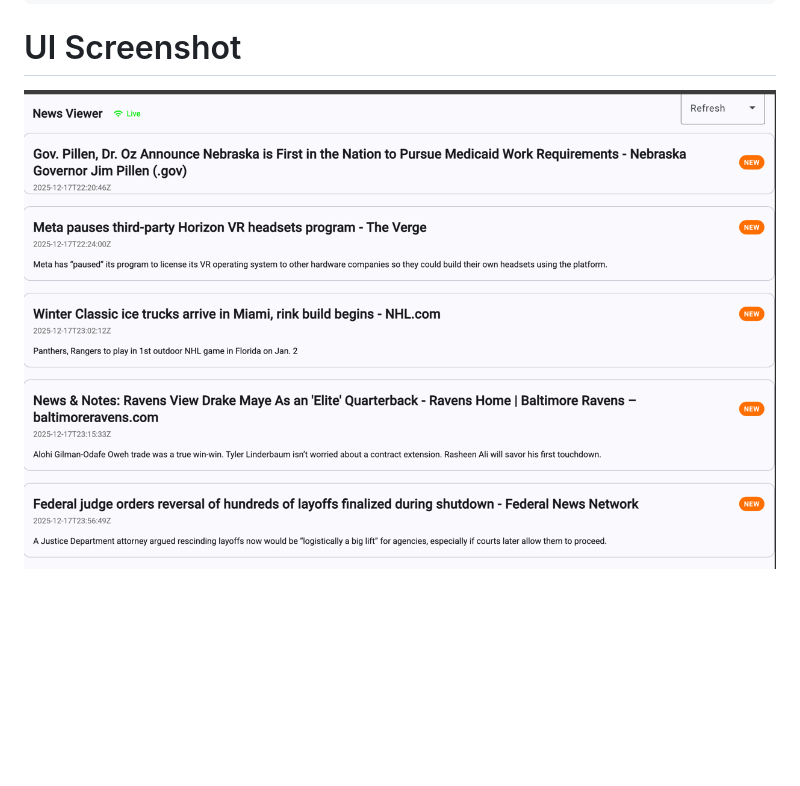
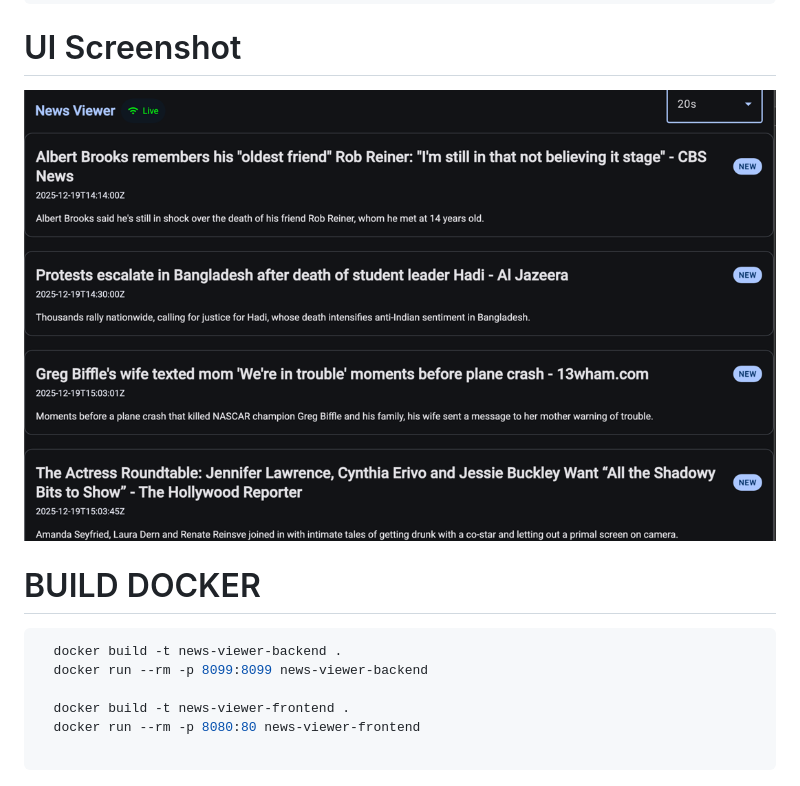
Before and after one commit to nufki/sse, a Markdown page: README.md, the part around the change. Drawn GitHub-style; pictures changed too: img.png; blank space fills up the shorter version.

````diff
--- a/README.md
+++ b/README.md
@@ -71,3 +71,13 @@ A minimal **Angular** frontend (served as static content by Spring Boot) consume
 
 # UI Screenshot
 ![img.png](img.png)
+
+# BUILD DOCKER
+  ```bash
+    docker build -t news-viewer-backend .
+    docker run --rm -p 8099:8099 news-viewer-backend
+
+    docker build -t news-viewer-frontend .
+    docker run --rm -p 8080:80 news-viewer-frontend
+
+  ```
````
Also changed, not shown: 13 other files.
